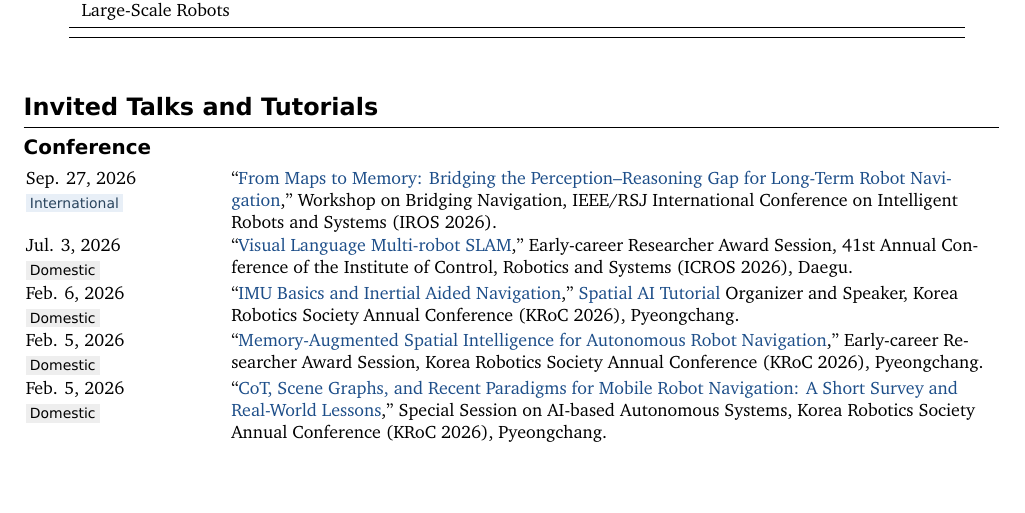
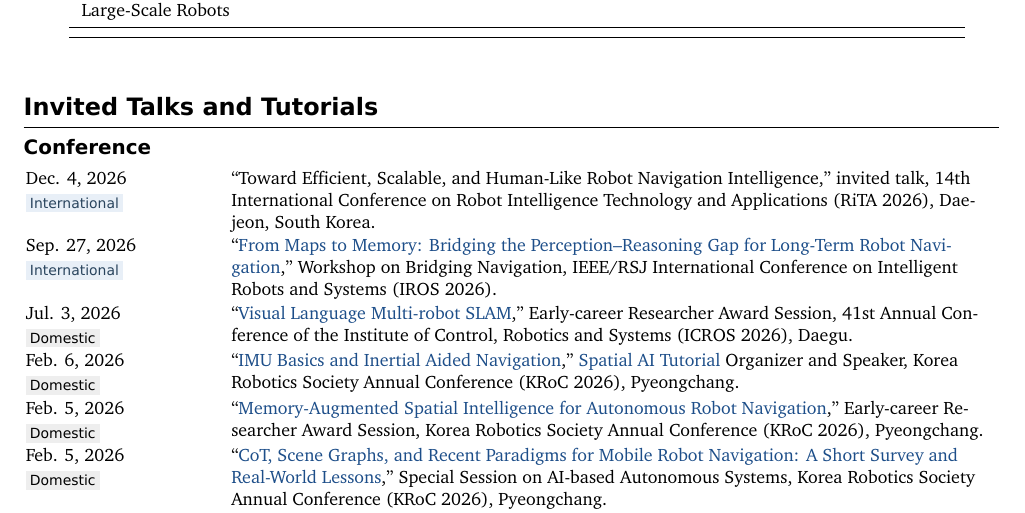
Before and after one commit to gisbi-kim/cv-giseopkim, a LaTeX document (main.tex): part of page 5 of 6, cut so that both start at the same text, the shorter picture padded with empty space. Compiled offline with XeLaTeX; a missing font is replaced by an installed copy or a similar font.

Commit message:
Add RiTA 2026 invited talk to CV

```diff
--- a/main.tex
+++ b/main.tex
@@ -315,6 +315,7 @@ Leader/Director, \href{https://aprl.dgist.ac.kr}{Autonomy and Perceptual Robotic
 \section{Invited Talks and Tutorials}
 \talkcategory{Conference}
 \begin{talktable}
+\talkrow{Dec. 4, 2026}{International}{``Toward Efficient, Scalable, and Human-Like Robot Navigation Intelligence,'' invited talk, 14th International Conference on Robot Intelligence Technology and Applications (RiTA 2026), Daejeon, South Korea.}
 \talkrow{Sep. 27, 2026}{International}{``\href{https://gisbi-kim.github.io/iros26-bridging-navigation-talk}{From Maps to Memory: Bridging the Perception--Reasoning Gap for Long-Term Robot Navigation},'' Workshop on Bridging Navigation, IEEE/RSJ International Conference on Intelligent Robots and Systems (IROS 2026).}
 \talkrow{Jul. 3, 2026}{Domestic}{``\href{https://www.dropbox.com/scl/fi/zxwqqnc6hw6c74a0ww6cp/20260703-ICROS2026.pdf?rlkey=mcedth1cutmqcdnsyc1gtj5wy\&dl=0}{Visual Language Multi-robot SLAM},'' Early-career Researcher Award Session, 41st Annual Conference of the Institute of Control, Robotics and Systems (ICROS 2026), Daegu.}
 \talkrow{Feb. 6, 2026}{Domestic}{``\href{http://dropbox.com/scl/fi/1f8outhp6bywypygxbsn5/20260206-Kroc-2026-IMU-Basics-and-Inertial-Aided-Navigation.pptx?rlkey=qpyqft9cgxx5vzkccb6x4pp0x\&dl=0}{IMU Basics and Inertial Aided Navigation},'' \href{https://sites.google.com/view/kroc26-spatial-ai-tutorial/home}{Spatial AI Tutorial} Organizer and Speaker, Korea Robotics Society Annual Conference (KRoC 2026), Pyeongchang.}
```
